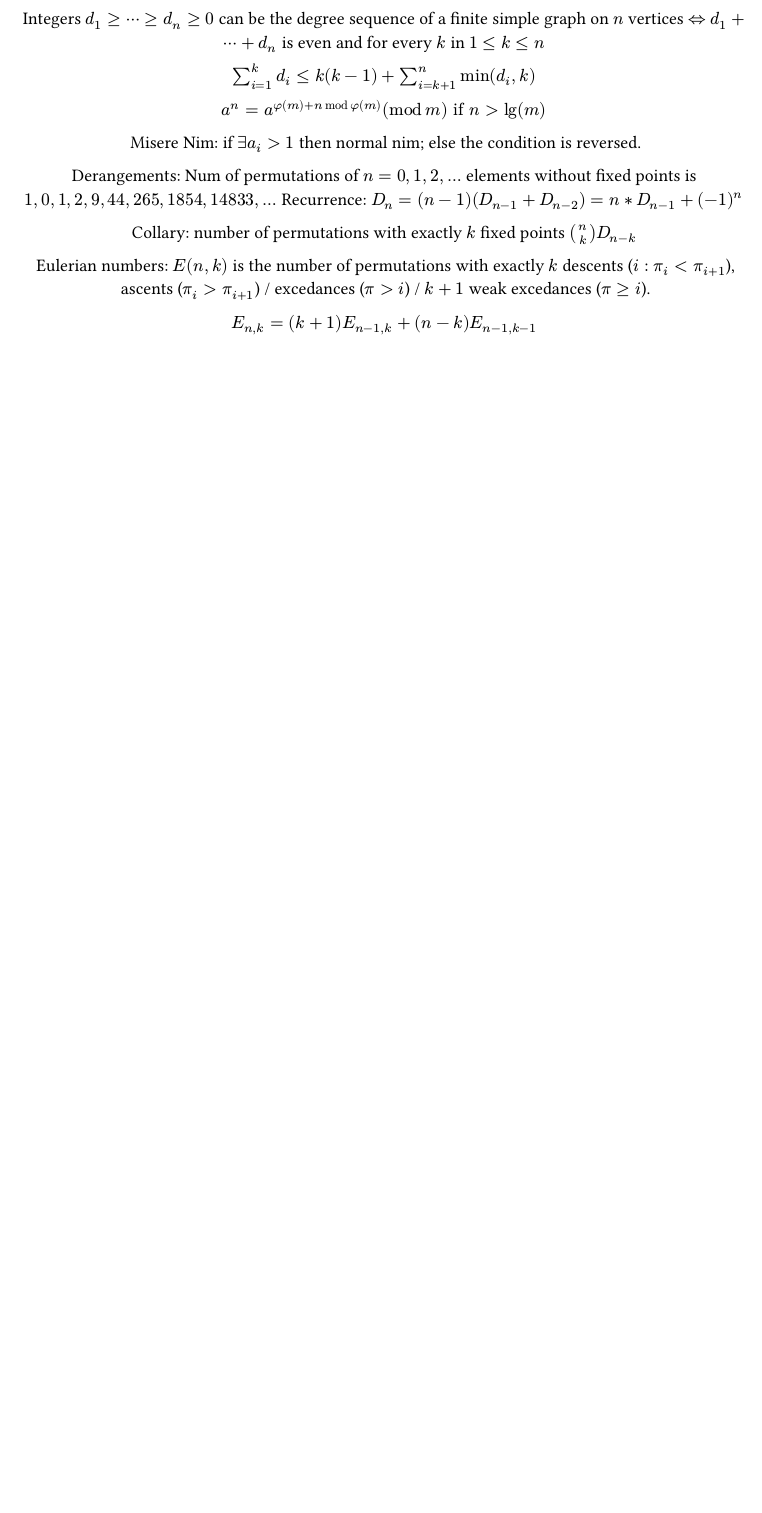
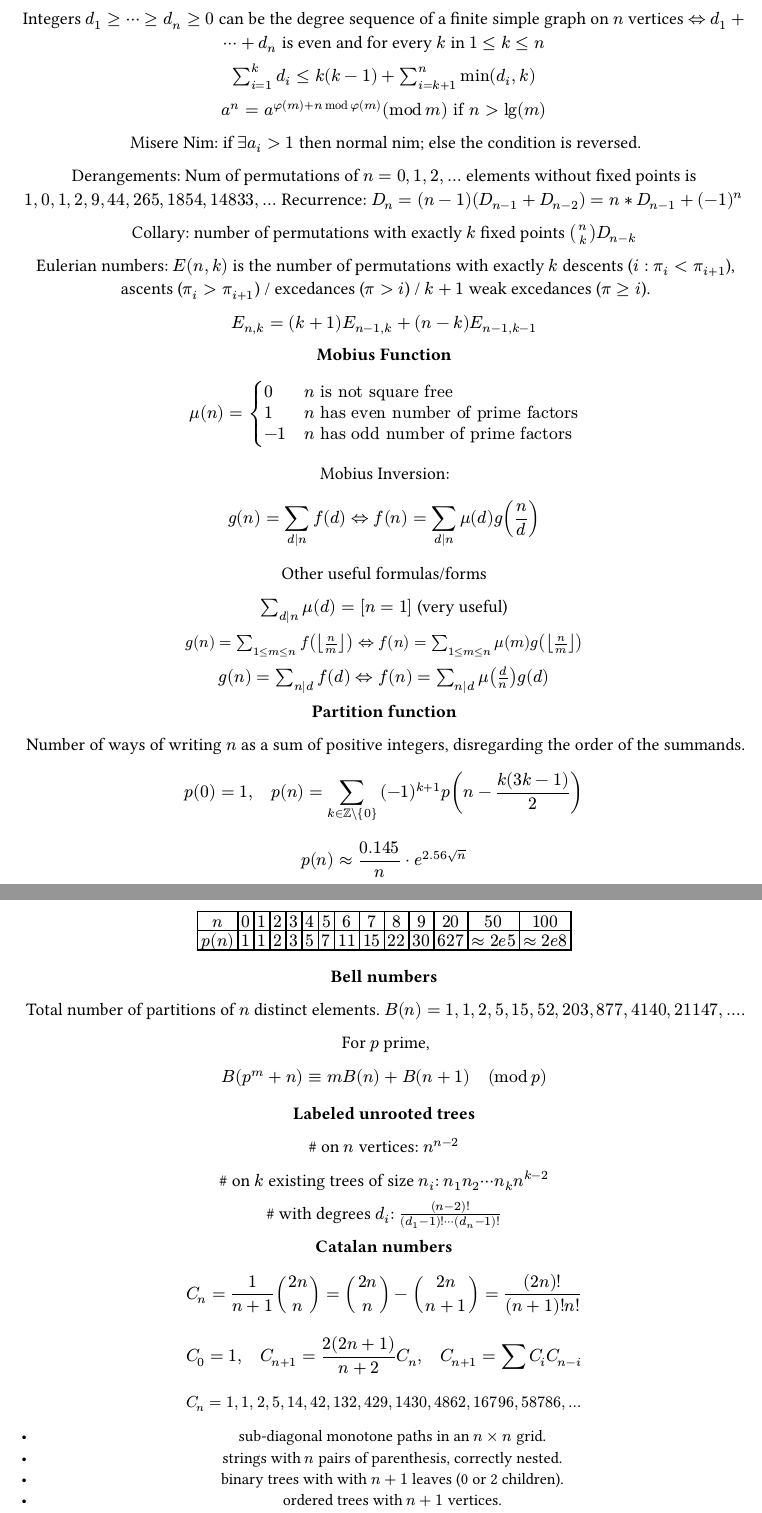
Before and after one commit to kovaxis/apuntes-bella-y-sensual, a Typst document (math/theorems-and-formulas.typ): part of the page before the commit and two parts of pages 1 and 2 of 2 after it, the two joined at a grey line, cut so that both start at the same text, the shorter picture padded with empty space. Compiled offline with Typst 0.15.

Commit message:
tex -> typst

```diff
--- a/math/theorems-and-formulas.typ
+++ b/math/theorems-and-formulas.typ
@@ -35,3 +35,67 @@ Eulerian numbers: $E(n,k)$ is the number of permutations with exactly $k$ descen
 ascents ($pi_i > pi_(i+1)$) / excedances ($pi > i$) / $k+1$ weak excedances ($pi >= i$).
 
 $E_(n,k) = (k+1) E_(n-1,k) + (n-k)E_(n-1,k-1)$
+
+* Mobius Function*
+
+$ mu(n) = cases(
+    0 & n "is not square free",
+    1 & n "has even number of prime factors",
+    -1 quad & n "has odd number of prime factors",
+) $
+
+Mobius Inversion:
+
+$ g(n) = sum_(d|n) f(d) <=> f(n) = sum_(d|n) mu(d) g(n/d) $
+
+Other useful formulas/forms
+
+$sum_(d|n) mu(d) = [n = 1]$ (very useful)
+
+#text(size: 10pt, block(breakable: false)[
+$g(n) = sum_(1 <= m <= n) f(floor(n/m)) <=> f(n) = sum_(1 <= m <= n) mu(m) g(floor(n/m))$
+])
+
+$g(n) = sum_(n|d) f(d) <=> f(n) = sum_(n|d) mu(d/n) g(d)$
+
+* Partition function*
+
+Number of ways of writing $n$ as a sum of positive integers, disregarding the order of the summands.
+
+$ p(0) = 1, quad p(n) = sum_(k in ZZ \\ {0}) (-1)^(k+1) p(n-(k(3k-1))/2) $
+$ p(n) approx 0.145 / n dot e^(2.56 sqrt(n)) $
+
+#table(columns: 14, inset: 0.8mm,
+    $n$, $0$, $1$, $2$, $3$, $4$, $5$, $6$ , $7$ , $8$ , $9$ , $20$ , $50$, $100$,
+    $p(n)$, $1$, $1$, $2$, $3$, $5$, $7$, $11$, $15$, $22$, $30$, $627$, $approx 2 e 5$, $approx 2 e 8$,
+)
+
+* Bell numbers*
+
+Total number of partitions of $n$ distinct elements. $B(n) =$
+$1, 1, 2, 5, 15, 52, 203, 877, 4140, 21147, dots$.
+
+For $p$ prime,
+$ B(p^m+n) equiv m B(n)+B(n+1) quad (mod p) $
+
+* Labeled unrooted trees*
+
+\# on $n$ vertices: $n^(n-2)$
+
+\# on $k$ existing trees of size $n_i$: $n_1 n_2 dots.c n_k n^(k-2)$
+
+\# with degrees $d_i$: $(n-2)! / ((d_1-1)! dots.c (d_n-1)!)$
+
+*Catalan numbers*
+
+$ C_n=1/(n+1) binom(2n, n) = binom(2n, n)-binom(2n, n+1) = (2n)!/((n+1)! n!) $
+$ C_0=1, quad C_(n+1) = (2(2n+1))/(n+2) C_n, quad C_(n+1)=sum C_i C_(n-i) $
+#text(size: 10pt)[
+$ C_n = 1, 1, 2, 5, 14, 42, 132, 429, 1430, 4862, 16796, 58786, dots $
+- sub-diagonal monotone paths in an $n times n$ grid.
+- strings with $n$ pairs of parenthesis, correctly nested.
+- binary trees with with $n+1$ leaves (0 or 2 children).
+- ordered trees with $n+1$ vertices.
+- ways a convex polygon with $n+2$ sides can be cut into triangles by connecting vertices with straight lines.
+- permutations of $[n]$ with no 3-term increasing subseq.
+]
```
Also changed, not shown: math/mobius.tex (deleted, +0 -49 lines), notebook.pdf, 1 other file.
